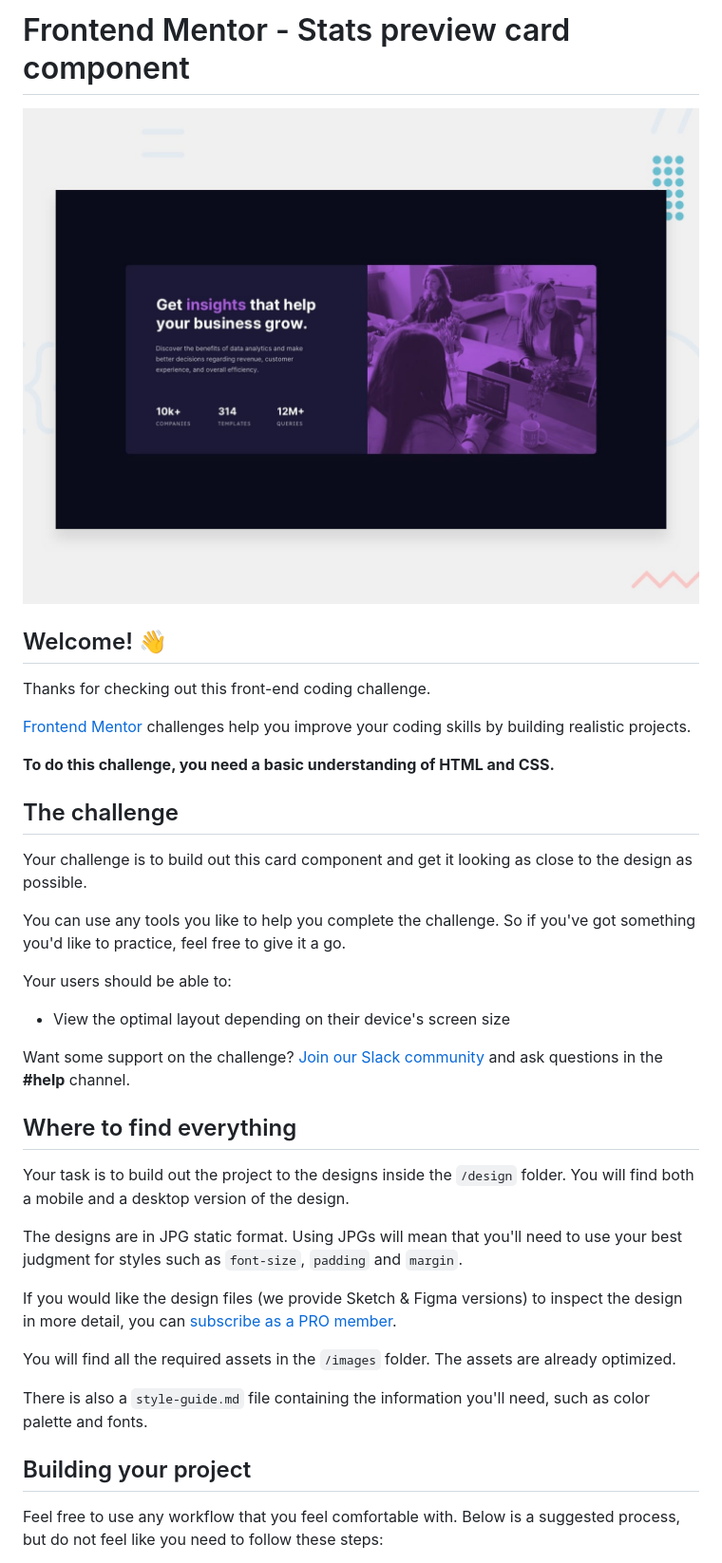
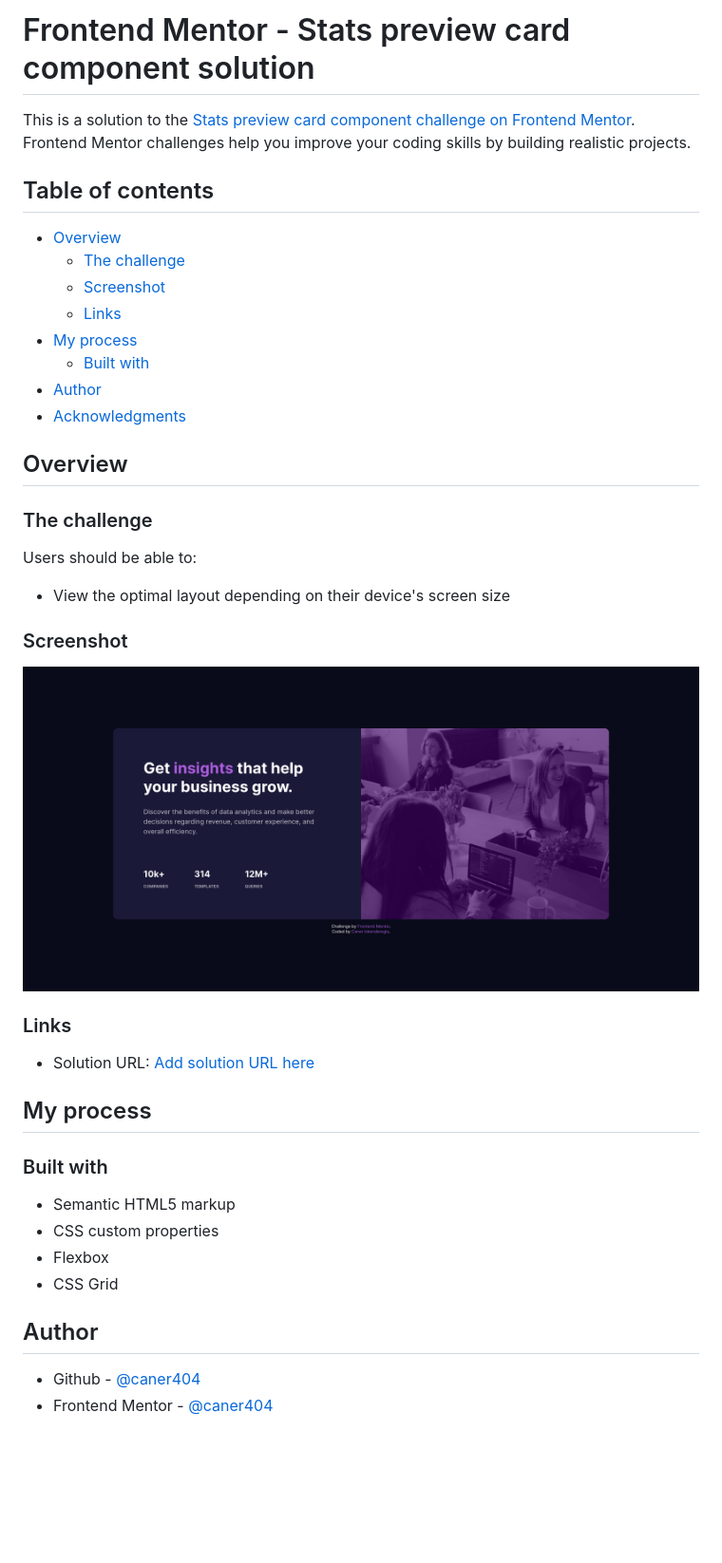
Before and after one commit to caner404/stats-preview-card-component, a Markdown page: README.md, the part around the change printed below. Shown: that part at 95% size. GitHub-like rendering; pictures changed too: screenshot_preview_card.png (added); blank space fills up the shorter version.

Commit message:
add preview screenshot and update readme.md

```diff
--- a/README.md
+++ b/README.md
@@ -1,40 +1,45 @@
-# Frontend Mentor - Stats preview card component
+# Frontend Mentor - Stats preview card component solution
 
-![Design preview for the Stats preview card component coding challenge](./design/desktop-preview.jpg)
+This is a solution to the [Stats preview card component challenge on Frontend Mentor](https://www.frontendmentor.io/challenges/stats-preview-card-component-8JqbgoU62). Frontend Mentor challenges help you improve your coding skills by building realistic projects.
 
-## Welcome! 👋
+## Table of contents
 
-Thanks for checking out this front-end coding challenge.
+- [Overview](#overview)
+  - [The challenge](#the-challenge)
+  - [Screenshot](#screenshot)
+  - [Links](#links)
+- [My process](#my-process)
+  - [Built with](#built-with)
+- [Author](#author)
+- [Acknowledgments](#acknowledgments)
 
-[Frontend Mentor](https://www.frontendmentor.io) challenges help you improve your coding skills by building realistic projects.
+## Overview
 
-**To do this challenge, you need a basic understanding of HTML and CSS.**
+### The challenge
 
-## The challenge
-
-Your challenge is to build out this card component and get it looking as close to the design as possible.
-
-You can use any tools you like to help you complete the challenge. So if you've got something you'd like to practice, feel free to give it a go.
-
-Your users should be able to:
+Users should be able to:
 
 - View the optimal layout depending on their device's screen size
 
-Want some support on the challenge? [Join our Slack community](https://www.frontendmentor.io/slack) and ask questions in the **#help** channel.
+### Screenshot
 
-## Where to find everything
+![Preview-Card-Component](./screenshot_preview_card.png)
 
-Your task is to build out the project to the designs inside the `/design` folder. You will find both a mobile and a desktop version of the design.
+### Links
 
-The designs are in JPG static format. Using JPGs will mean that you'll need to use your best judgment for styles such as `font-size`, `padding` and `margin`.
+- Solution URL: [Add solution URL here](https://caner404.github.io/stats-preview-card-component/)
 
-If you would like the design files (we provide Sketch & Figma versions) to inspect the design in more detail, you can [subscribe as a PRO member](https://www.frontendmentor.io/pro).
+## My process
 
-You will find all the required assets in the `/images` folder. The assets are already optimized.
+### Built with
 
-There is also a `style-guide.md` file containing the information you'll need, such as color palette and fonts.
+- Semantic HTML5 markup
+- CSS custom properties
+- Flexbox
+- CSS Grid
 
-## Building your project
+## Author
 
-Feel free to use any workflow that you feel comfortable with. Below is a suggested process, but do not feel like you need to follow these steps:
+- Github - [@caner404](https://github.com/caner404)
+- Frontend Mentor - [@caner404](https://www.frontendmentor.io/profile/caner404)
 
```
Also changed, not shown: other parts of README.md (+2 -50 lines), README-template.md (deleted, +0 -110 lines).
